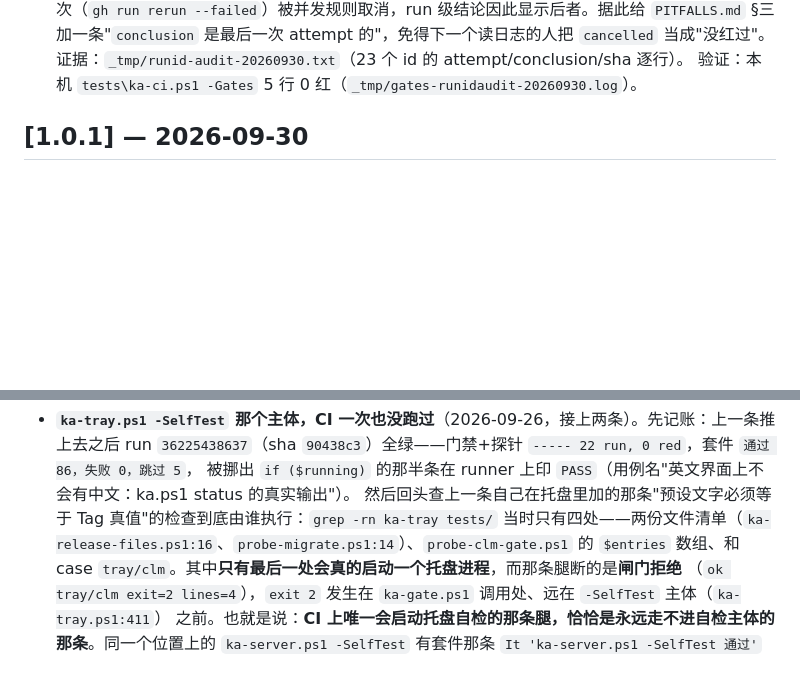
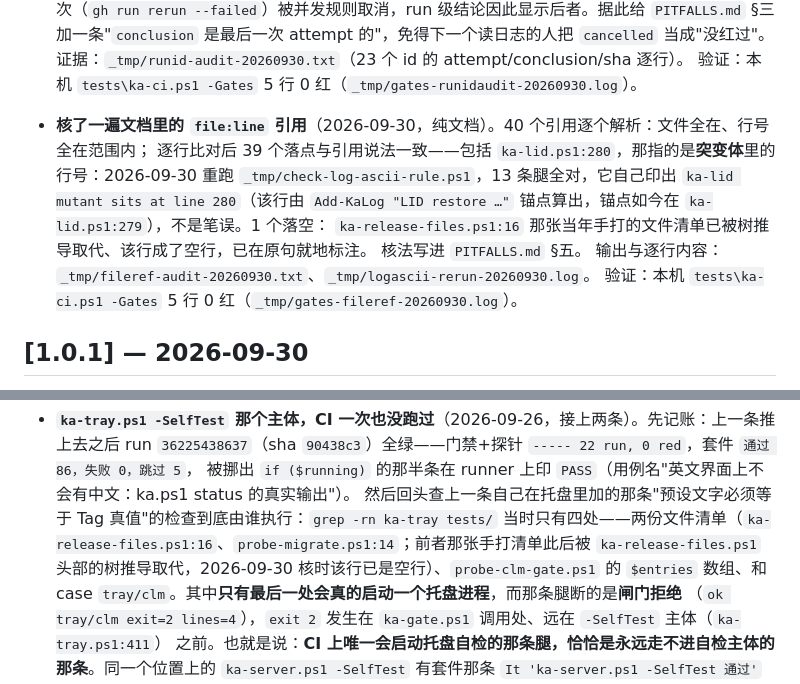
Before and after one commit to faruheaisha/keepawake, a Markdown page: CHANGELOG.md, 2 parts joined by grey strips. Drawn GitHub-style; blank space fills up the shorter version.

Commit message:
核文档里的 file:line 引用：40 个里 39 个落点正确，唯一落空的一处就地标注
逐个解析 README/PITFALLS/CHANGELOG/docs 的 40 个 file:line 引用并打印目标行：文件全在、
行号全在范围内。ka-lid.ps1:280 指的是突变体里的行号（重跑 _tmp/check-log-ascii-rule.ps1
13 条腿全对、自我印证印出 "ka-lid mutant sits at line 280"），不是笔误；ka-release-files.ps1:16
那张当年手打的清单已被树推导取代、该行成了空行，已在原句就地标注并写进 PITFALLS §五。
证据 _tmp/fileref-audit-20260930.txt、_tmp/logascii-rerun-20260930.log；
门禁 5 行 0 红（_tmp/gates-fileref-20260930.log）；dist 重建 25 项（_tmp/build-fileref-20260930.log）。

```diff
--- a/CHANGELOG.md
+++ b/CHANGELOG.md
@@ -77,6 +77,15 @@
   §三 加一条"`conclusion` 是最后一次 attempt 的"，免得下一个读日志的人把 `cancelled` 当成"没红过"。
   证据：`_tmp/runid-audit-20260930.txt`（23 个 id 的 attempt/conclusion/sha 逐行）。
   验证：本机 `tests\ka-ci.ps1 -Gates` 5 行 0 红（`_tmp/gates-runidaudit-20260930.log`）。
+
+- **核了一遍文档里的 `file:line` 引用**（2026-09-30，纯文档）。40 个引用逐个解析：文件全在、行号全在范围内；
+  逐行比对后 39 个落点与引用说法一致——包括 `ka-lid.ps1:280`，那指的是**突变体**里的行号：2026-09-30 重跑
+  `_tmp/check-log-ascii-rule.ps1`，13 条腿全对，它自己印出 `ka-lid mutant sits at line 280`（该行由
+  `Add-KaLog "LID restore …"` 锚点算出，锚点如今在 `ka-lid.ps1:279`），不是笔误。1 个落空：
+  `ka-release-files.ps1:16` 那张当年手打的文件清单已被树推导取代、该行成了空行，已在原句就地标注。
+  核法写进 `PITFALLS.md` §五。
+  输出与逐行内容：`_tmp/fileref-audit-20260930.txt`、`_tmp/logascii-rerun-20260930.log`。
+  验证：本机 `tests\ka-ci.ps1 -Gates` 5 行 0 红（`_tmp/gates-fileref-20260930.log`）。
 
 ## [1.0.1] — 2026-09-30
 
@@ -772,7 +781,8 @@
   run `36225438637`（sha `90438c3`）全绿——门禁+探针 `----- 22 run, 0 red`，套件 `通过 86，失败 0，跳过 5`，
   被挪出 `if ($running)` 的那半条在 runner 上印 `PASS`（用例名"英文界面上不会有中文：ka.ps1 status 的真实输出"）。
   然后回头查上一条自己在托盘里加的那条"预设文字必须等于 Tag 真值"的检查到底由谁执行：`grep -rn ka-tray tests/`
-  当时只有四处——两份文件清单（`ka-release-files.ps1:16`、`probe-migrate.ps1:14`）、`probe-clm-gate.ps1` 的
+  当时只有四处——两份文件清单（`ka-release-files.ps1:16`、`probe-migrate.ps1:14`；前者那张手打清单此后被
+  `ka-release-files.ps1` 头部的树推导取代，2026-09-30 核时该行已是空行）、`probe-clm-gate.ps1` 的
   `$entries` 数组、和 case `tray/clm`。其中**只有最后一处会真的启动一个托盘进程**，而那条腿断的是**闸门拒绝**
   （`ok tray/clm exit=2 lines=4`），`exit 2` 发生在 `ka-gate.ps1` 调用处、远在 `-SelfTest` 主体（`ka-tray.ps1:411`）
   之前。也就是说：**CI 上唯一会启动托盘自检的那条腿，恰恰是永远走不进自检主体的那条**。同一个位置上的
```
Also changed, not shown: PITFALLS.md (+8 -0 lines).
